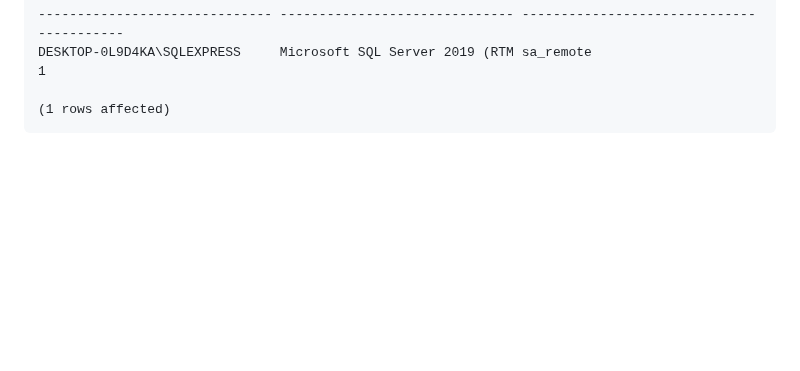
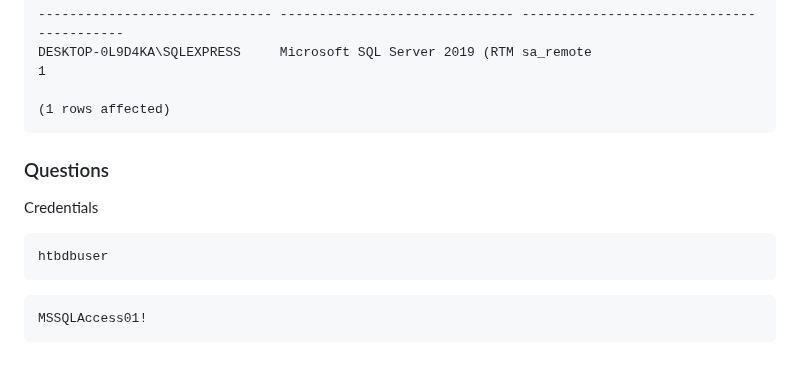
Before and after one commit to datboyblu3/HackTheBox_Studies, a Markdown page: HTB-Academy/8-Attacking Common Services/Attacking SQL Databases.md, the part around the change. Rendered like a GitHub page; blank space fills up the shorter version.

Commit message:
attacking sql db

````diff
--- a/HTB-Academy/8-Attacking Common Services/Attacking SQL Databases.md
+++ b/HTB-Academy/8-Attacking Common Services/Attacking SQL Databases.md
@@ -505,3 +505,13 @@ DESKTOP-0L9D4KA\SQLEXPRESS     Microsoft SQL Server 2019 (RTM sa_remote
 
 (1 rows affected)
 ```
+
+### Questions
+
+Credentials
+```
+htbdbuser
+```
+```
+MSSQLAccess01!
+```
````
